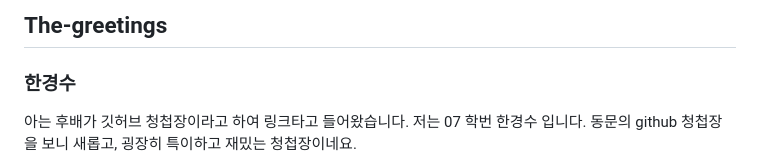
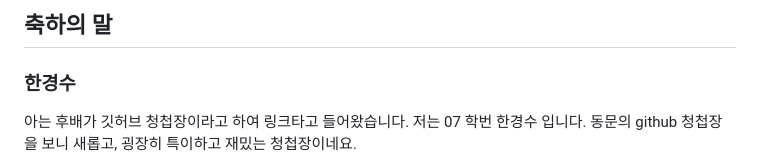
Before and after one commit to Quanpham1611/Wedding-card, a Markdown page: README.md, the part around the change. GitHub-like rendering.

```diff
--- a/README.md
+++ b/README.md
@@ -1,4 +1,4 @@
-## The-greetings
+## 축하의 말
 
 ### 한경수
 
```
